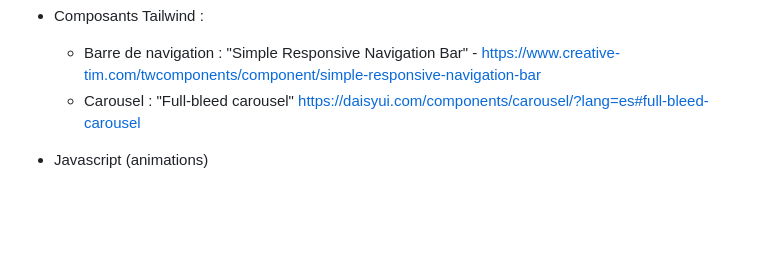
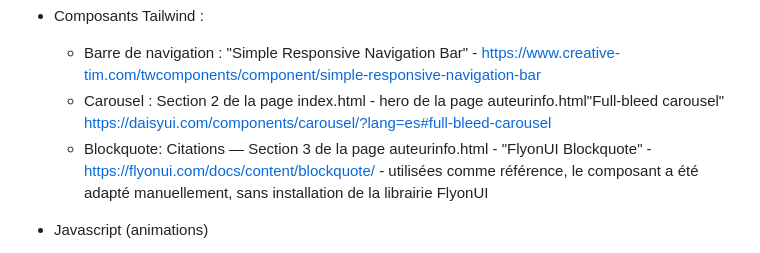
Before and after one commit to lanteqra/TP3_AntequeraLuis, a Markdown page: README.md, the part around the change. Rendered like a GitHub page; blank space fills up the shorter version.

Commit message:
docs: documente le composant Blockquote
- Blockquote: Citations — Section 3 de la page auteurinfo.html - "FlyonUI Blockquote" - https://flyonui.com/docs/content/blockquote/ - utilisées comme référence, le composant a été adapté manuellement, sans installation de la librairie FlyonUI

```diff
--- a/README.md
+++ b/README.md
@@ -32,7 +32,8 @@ Comme le sujet était libre, j'ai choisi de faire un site web dédie à l'un de
 
 - Composants Tailwind :
   - Barre de navigation : "Simple Responsive Navigation Bar" - https://www.creative-tim.com/twcomponents/component/simple-responsive-navigation-bar
-  - Carousel : "Full-bleed carousel" https://daisyui.com/components/carousel/?lang=es#full-bleed-carousel
+  - Carousel : Section 2 de la page index.html - hero de la page auteurinfo.html"Full-bleed carousel" https://daisyui.com/components/carousel/?lang=es#full-bleed-carousel
+  - Blockquote: Citations — Section 3 de la page auteurinfo.html - "FlyonUI Blockquote" - https://flyonui.com/docs/content/blockquote/ - utilisées comme référence, le composant a été adapté manuellement, sans installation de la librairie FlyonUI
 
 - Javascript (animations)
   - Animation Js :
```
